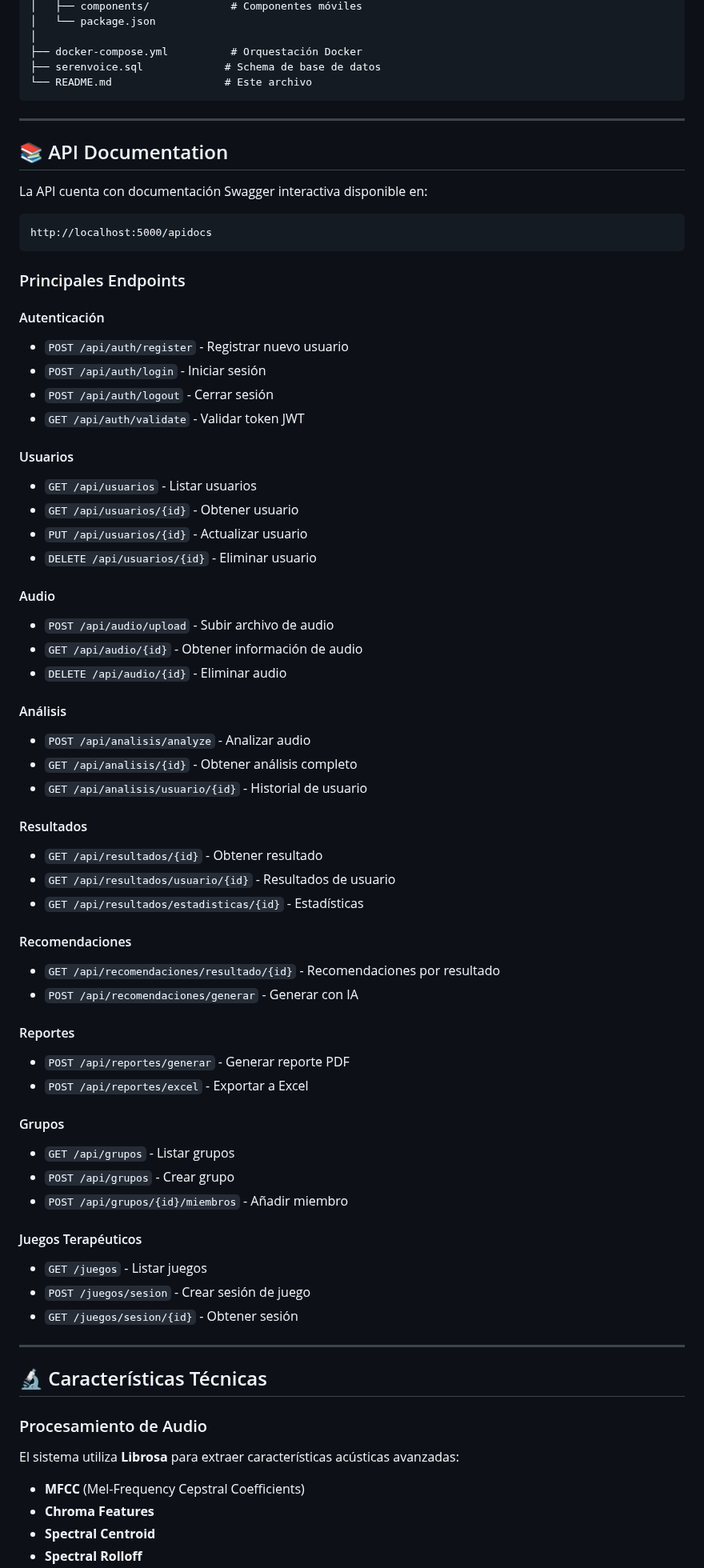
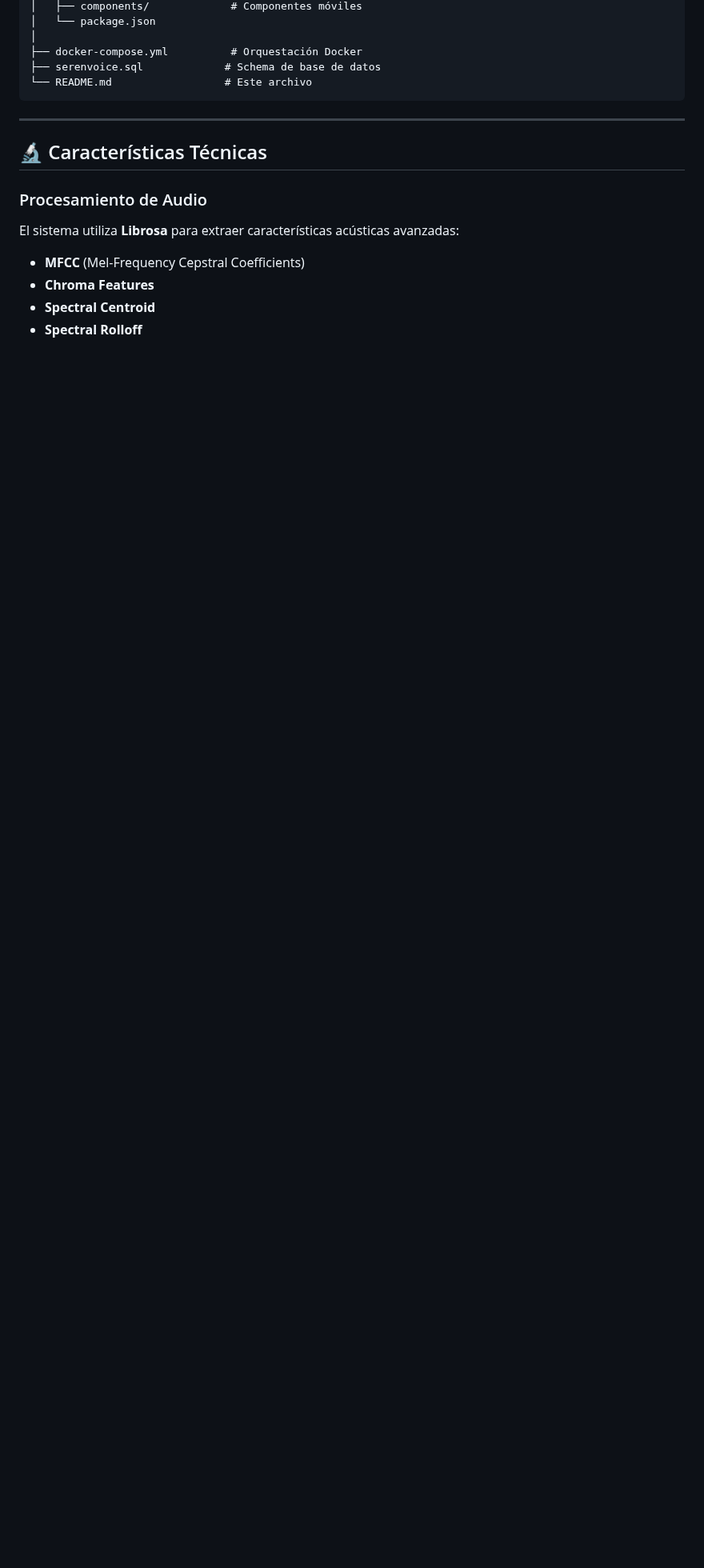
Before and after one commit to Kenny010604/SERENVOICE, a Markdown page: README.md, the part around one of its changes. Shown at 80% size. GitHub-like rendering; blank space fills up the shorter version.

Commit message:
Eliminar secciones de configuración y documentación de la API en el README

````diff
--- a/README.md
+++ b/README.md
@@ -379,63 +342,6 @@ SerenVoice/
 
 ---
 
-## 📚 API Documentation
-
-La API cuenta con documentación Swagger interactiva disponible en:
-
-```
-http://localhost:5000/apidocs
-```
-
-### Principales Endpoints
-
-#### Autenticación
-- `POST /api/auth/register` - Registrar nuevo usuario
-- `POST /api/auth/login` - Iniciar sesión
-- `POST /api/auth/logout` - Cerrar sesión
-- `GET /api/auth/validate` - Validar token JWT
-
-#### Usuarios
-- `GET /api/usuarios` - Listar usuarios
-- `GET /api/usuarios/{id}` - Obtener usuario
-- `PUT /api/usuarios/{id}` - Actualizar usuario
-- `DELETE /api/usuarios/{id}` - Eliminar usuario
-
-#### Audio
-- `POST /api/audio/upload` - Subir archivo de audio
-- `GET /api/audio/{id}` - Obtener información de audio
-- `DELETE /api/audio/{id}` - Eliminar audio
-
-#### Análisis
-- `POST /api/analisis/analyze` - Analizar audio
-- `GET /api/analisis/{id}` - Obtener análisis completo
-- `GET /api/analisis/usuario/{id}` - Historial de usuario
-
-#### Resultados
-- `GET /api/resultados/{id}` - Obtener resultado
-- `GET /api/resultados/usuario/{id}` - Resultados de usuario
-- `GET /api/resultados/estadisticas/{id}` - Estadísticas
-
-#### Recomendaciones
-- `GET /api/recomendaciones/resultado/{id}` - Recomendaciones por resultado
-- `POST /api/recomendaciones/generar` - Generar con IA
-
-#### Reportes
-- `POST /api/reportes/generar` - Generar reporte PDF
-- `POST /api/reportes/excel` - Exportar a Excel
-
-#### Grupos
-- `GET /api/grupos` - Listar grupos
-- `POST /api/grupos` - Crear grupo
-- `POST /api/grupos/{id}/miembros` - Añadir miembro
-
-#### Juegos Terapéuticos
-- `GET /juegos` - Listar juegos
-- `POST /juegos/sesion` - Crear sesión de juego
-- `GET /juegos/sesion/{id}` - Obtener sesión
-
----
-
 ## 🔬 Características Técnicas
 
 ### Procesamiento de Audio
````
Also changed, not shown: other parts of README.md (+0 -104 lines).
